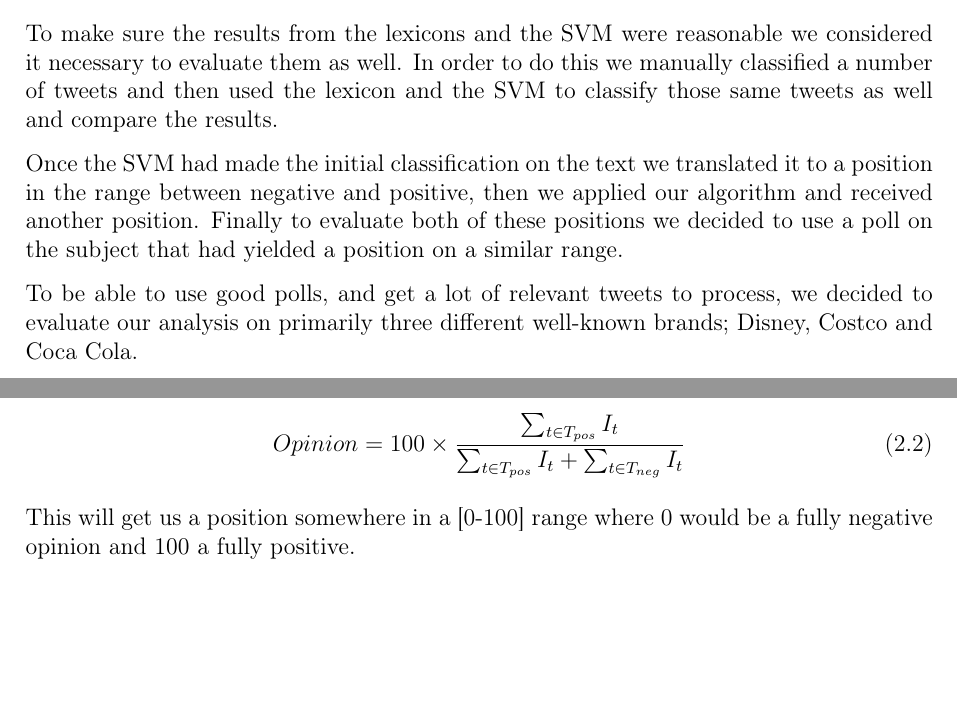
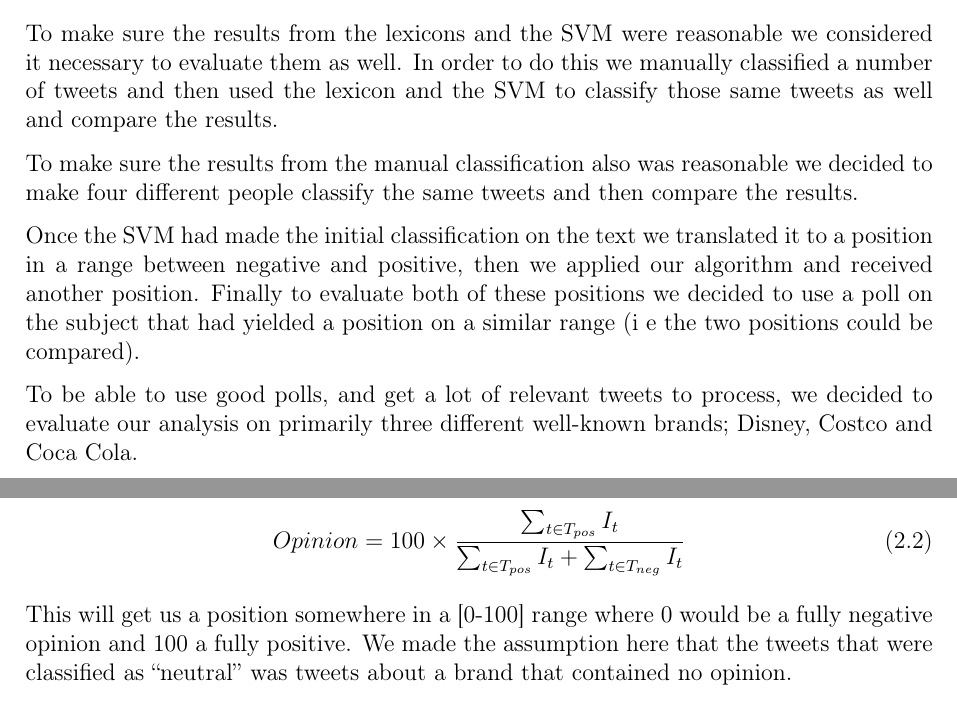
Before and after one commit to tpatel/Online-Reputation-Management, a LaTeX thesis (report/report.tex): two parts of pages 6 and 8 of 15 before the commit and two parts of pages 6 and 9 of 15 after it, joined at a grey line, cut so that both start at the same text, the shorter picture padded with empty space. Compiled offline with pdfLaTeX.

Commit message:
Some minor changes

```diff
--- a/report/report.tex
+++ b/report/report.tex
@@ -109,7 +109,9 @@ To get these classified messages we decided to classify all the messages using l
 To make sure the results from the lexicons and the SVM were reasonable we considered it necessary to evaluate them as well.
 In order to do this we manually classified a number of tweets and then used the lexicon and the SVM to classify those same tweets as well and compare the results.
 
-Once the SVM had made the initial classification on the text we translated it to a position in the range between negative and positive, then we applied our algorithm and received another position. Finally to evaluate both of these positions we decided to use a poll on the subject that had yielded a position on a similar range.
+To make sure the results from the manual classification also was reasonable we decided to make four different people classify the same tweets and then compare the results.
+
+Once the SVM had made the initial classification on the text we translated it to a position in a range between negative and positive, then we applied our algorithm and received another position. Finally to evaluate both of these positions we decided to use a poll on the subject that had yielded a position on a similar range (i e the two positions could be compared).
 
 To be able to use good polls, and get a lot of relevant tweets to process, we decided to evaluate our analysis on primarily three different well-known brands; Disney, Costco and Coca Cola.
 
@@ -183,7 +185,7 @@ Once we have computed the polarity and the influence of every tweet we used the
 Opinion = 100 \times \frac{\sum_{\substack{t \in T_{pos}}} I_t}{\sum_{\substack{t \in T_{pos}}} I_t + \sum_{\substack{t \in T_{neg}}} I_t}
 \end{equation}
 
-This will get us a position somewhere in a [0-100] range where 0 would be a fully negative opinion and 100 a fully positive.
+This will get us a position somewhere in a [0-100] range where 0 would be a fully negative opinion and 100 a fully positive. We made the assumption here that the tweets that were classified as ``neutral'' was tweets about a brand that contained no opinion.
 
 With the influence measurement we can now also extract the top 10 most influencial tweets. This is an easy task once you have the influence value of every tweet but this increases the actionability (the ability to use the data to perform actions) of the result. For example a company using this feature can take action by contacting the author of one of tweets and offer them some kind of deal.
 
```
Also changed, not shown: report/report.tex (2 more changed lines).
